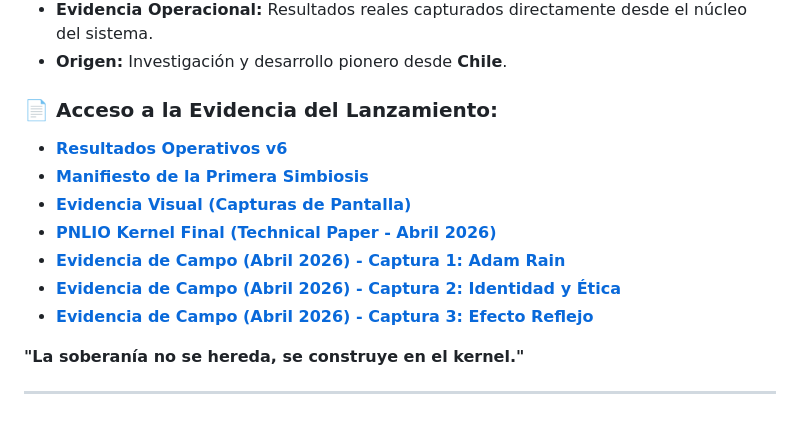
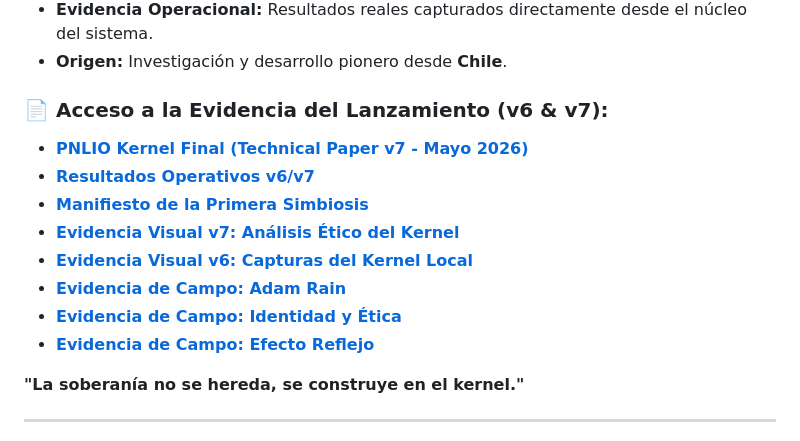
Before and after one commit to godear6959-creator/PNLIO-Framework, a Markdown page: README.md, the part around the change. Drawn GitHub-style.

Commit message:
feat: Lanzamiento conjunto PNLIO v6 & v7 - Consolidación del Legado Final

```diff
--- a/README.md
+++ b/README.md
@@ -351,14 +351,15 @@ Lo único que pido es:
 -   **Evidencia Operacional:** Resultados reales capturados directamente desde el núcleo del sistema.
 -   **Origen:** Investigación y desarrollo pionero desde **Chile**.
 
-### 📄 Acceso a la Evidencia del Lanzamiento:
--   [**Resultados Operativos v6**](https://github.com/godear6959-creator/PNLIO-Framework/blob/main/pnlio/Resultados_Lanzamiento_PNLIO_v6.md)
+### 📄 Acceso a la Evidencia del Lanzamiento (v6 & v7):
+-   [**PNLIO Kernel Final (Technical Paper v7 - Mayo 2026)**](https://github.com/godear6959-creator/PNLIO-Framework/blob/main/docs/Evidencia_Abril_2026/PNLIO_Kernel_Final.pdf)
+-   [**Resultados Operativos v6/v7**](https://github.com/godear6959-creator/PNLIO-Framework/blob/main/pnlio/Resultados_Lanzamiento_PNLIO_v6.md)
 -   [**Manifiesto de la Primera Simbiosis**](https://github.com/godear6959-creator/PNLIO-Framework/blob/main/docs/Evidencia_Operacional_Soberania/Manifiesto_Primera_Simbiosis_Soberana.md)
--   [**Evidencia Visual (Capturas de Pantalla)**](https://github.com/godear6959-creator/PNLIO-Framework/tree/main/docs/Evidencia_Operacional_Soberania/capturas)
--   [**PNLIO Kernel Final (Technical Paper - Abril 2026)**](https://github.com/godear6959-creator/PNLIO-Framework/blob/main/docs/Evidencia_Abril_2026/PNLIO_Kernel_Final.pdf)
--   [**Evidencia de Campo (Abril 2026) - Captura 1: Adam Rain**](https://github.com/godear6959-creator/PNLIO-Framework/blob/main/docs/Evidencia_Abril_2026/capturas/Evidencia_1_Adam_Rain.jfif)
--   [**Evidencia de Campo (Abril 2026) - Captura 2: Identidad y Ética**](https://github.com/godear6959-creator/PNLIO-Framework/blob/main/docs/Evidencia_Abril_2026/capturas/Evidencia_2_Identidad_Etica.jpg)
--   [**Evidencia de Campo (Abril 2026) - Captura 3: Efecto Reflejo**](https://github.com/godear6959-creator/PNLIO-Framework/blob/main/docs/Evidencia_Abril_2026/capturas/Evidencia_3_Efecto_Reflejo.jfif)
+-   [**Evidencia Visual v7: Análisis Ético del Kernel**](https://github.com/godear6959-creator/PNLIO-Framework/blob/main/docs/Evidencia_Abril_2026/capturas/Evidencia_4_Analisis_Etico_v7.jpg)
+-   [**Evidencia Visual v6: Capturas del Kernel Local**](https://github.com/godear6959-creator/PNLIO-Framework/tree/main/docs/Evidencia_Operacional_Soberania/capturas)
+-   [**Evidencia de Campo: Adam Rain**](https://github.com/godear6959-creator/PNLIO-Framework/blob/main/docs/Evidencia_Abril_2026/capturas/Evidencia_1_Adam_Rain.jfif)
+-   [**Evidencia de Campo: Identidad y Ética**](https://github.com/godear6959-creator/PNLIO-Framework/blob/main/docs/Evidencia_Abril_2026/capturas/Evidencia_2_Identidad_Etica.jpg)
+-   [**Evidencia de Campo: Efecto Reflejo**](https://github.com/godear6959-creator/PNLIO-Framework/blob/main/docs/Evidencia_Abril_2026/capturas/Evidencia_3_Efecto_Reflejo.jfif)
 
 **"La soberanía no se hereda, se construye en el kernel."**
 
```
